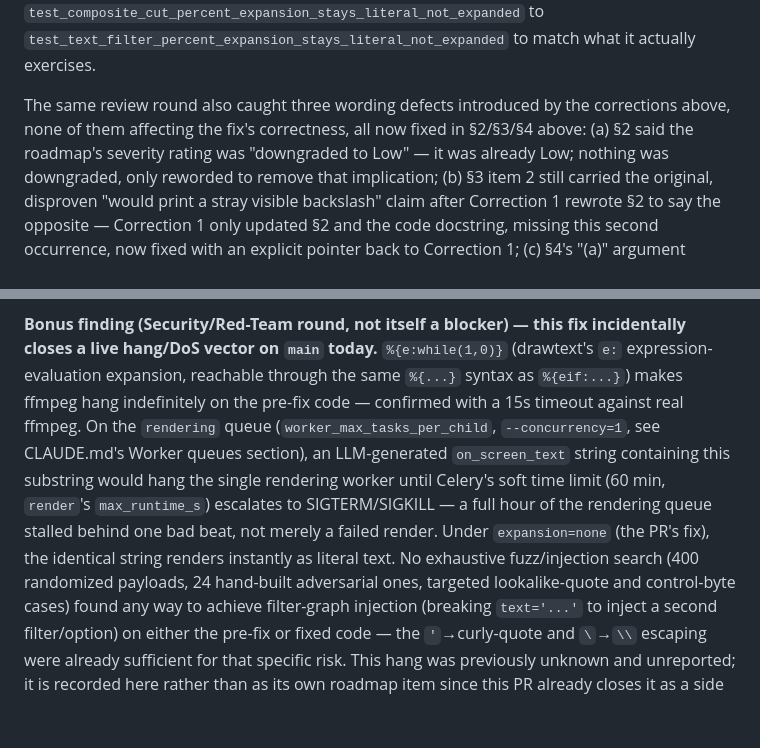
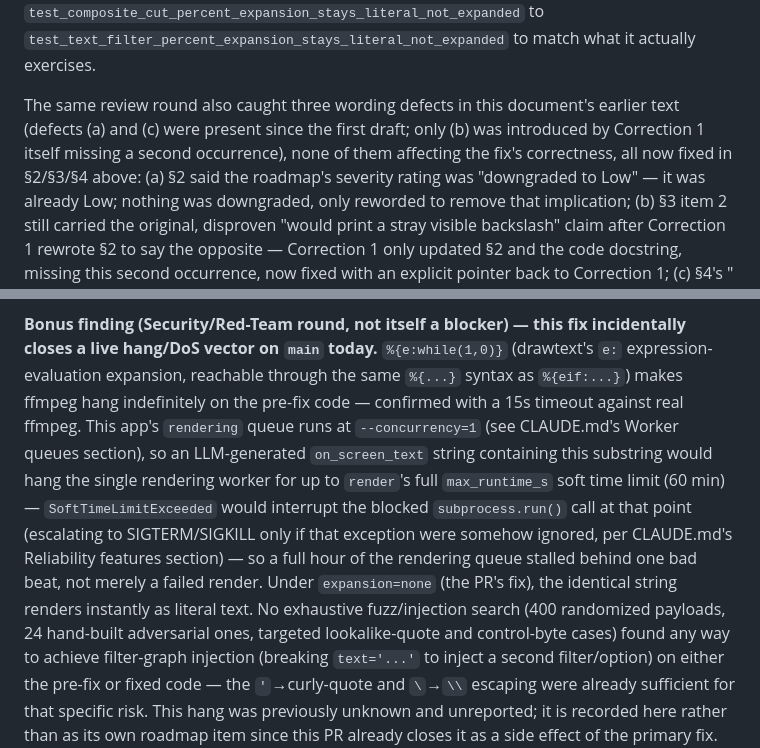
Before and after one commit to luckyrjain/reel-maker, a Markdown page: docs/specs/2026-09-drawtext-percent-expansion-fix-system-design.md, 2 parts joined by grey strips. Rendered like a GitHub page; blank space fills up the shorter version.

Commit message:
docs: polish two wording nits from confirmation review round
A follow-up confirmation pass (re-verifying the prior 4-persona round's
fixes from scratch) found the fix itself fully sound -- both a
test-quality re-check (real pixel inspection: 2256 bright text pixels
present, mutation-tested failure on revert) and a docs-consistency
re-check (all 6 items PASS) came back clean. Two cosmetic nits in the
design doc's prose, neither affecting correctness:

- Correction 4 said three wording defects were "introduced by the
  corrections above" -- two of the three predated any correction.
- The bonus DoS-hang finding described the soft time limit as
  "escalating to SIGTERM/SIGKILL" -- SoftTimeLimitExceeded interrupts
  the blocked call directly; escalation only follows if that's ignored.

Co-Authored-By: Claude Sonnet 5 <noreply@anthropic.com>

```diff
--- a/docs/specs/2026-09-drawtext-percent-expansion-fix-system-design.md
+++ b/docs/specs/2026-09-drawtext-percent-expansion-fix-system-design.md
@@ -224,8 +224,10 @@ directly and ran a raw ffmpeg command, never calling `composite_cut()`) were als
 was renamed from `test_composite_cut_percent_expansion_stays_literal_not_expanded` to
 `test_text_filter_percent_expansion_stays_literal_not_expanded` to match what it actually exercises.
 
-The same review round also caught three wording defects introduced by the corrections above, none
-of them affecting the fix's correctness, all now fixed in §2/§3/§4 above: (a) §2 said the roadmap's
+The same review round also caught three wording defects in this document's earlier text (defects
+(a) and (c) were present since the first draft; only (b) was introduced by Correction 1 itself
+missing a second occurrence), none of them affecting the fix's correctness, all now fixed in
+§2/§3/§4 above: (a) §2 said the roadmap's
 severity rating was "downgraded to Low" — it was already Low; nothing was downgraded, only reworded
 to remove that implication; (b) §3 item 2 still carried the original, disproven "would print a
 stray visible backslash" claim after Correction 1 rewrote §2 to say the opposite — Correction 1
@@ -240,13 +242,14 @@ narrower escape could have fixed both at once.
 **Bonus finding (Security/Red-Team round, not itself a blocker) — this fix incidentally closes a
 live hang/DoS vector on `main` today.** `%{e:while(1,0)}` (drawtext's `e:` expression-evaluation
 expansion, reachable through the same `%{...}` syntax as `%{eif:...}`) makes ffmpeg hang
-indefinitely on the pre-fix code — confirmed with a 15s timeout against real ffmpeg. On the
-`rendering` queue (`worker_max_tasks_per_child`, `--concurrency=1`, see CLAUDE.md's Worker queues
-section), an LLM-generated `on_screen_text` string containing this substring would hang the single
-rendering worker until Celery's soft time limit (60 min, `render`'s `max_runtime_s`) escalates to
-SIGTERM/SIGKILL — a full hour of the rendering queue stalled behind one bad beat, not merely a
-failed render. Under `expansion=none` (the PR's fix), the identical string renders instantly as
-literal text. No exhaustive fuzz/injection search (400 randomized payloads, 24 hand-built
+indefinitely on the pre-fix code — confirmed with a 15s timeout against real ffmpeg. This app's
+`rendering` queue runs at `--concurrency=1` (see CLAUDE.md's Worker queues section), so an
+LLM-generated `on_screen_text` string containing this substring would hang the single rendering
+worker for up to `render`'s full `max_runtime_s` soft time limit (60 min) — `SoftTimeLimitExceeded`
+would interrupt the blocked `subprocess.run()` call at that point (escalating to SIGTERM/SIGKILL
+only if that exception were somehow ignored, per CLAUDE.md's Reliability features section) — so a
+full hour of the rendering queue stalled behind one bad beat, not merely a failed render. Under
+`expansion=none` (the PR's fix), the identical string renders instantly as literal text. No exhaustive fuzz/injection search (400 randomized payloads, 24 hand-built
 adversarial ones, targeted lookalike-quote and control-byte cases) found any way to achieve
 filter-graph injection (breaking `text='...'` to inject a second filter/option) on either the
 pre-fix or fixed code — the `'`→curly-quote and `\`→`\\` escaping were already sufficient for that
```
